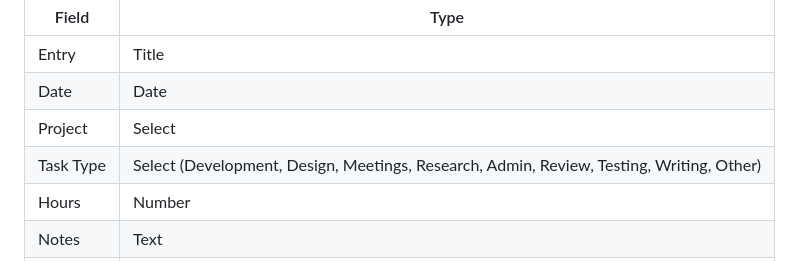
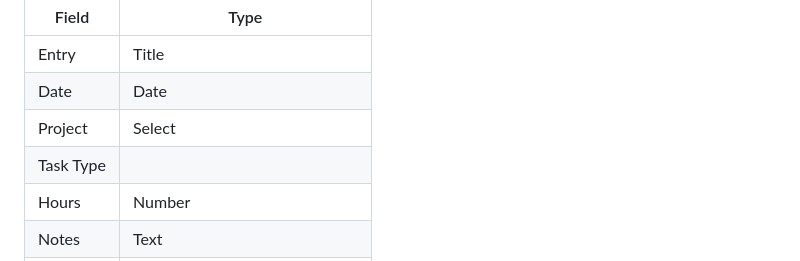
Before and after one commit to redcatauthor/timesheet, a Markdown page: README.md, the part around the change. Rendered like a GitHub page.

```diff
--- a/README.md
+++ b/README.md
@@ -32,7 +32,7 @@ Create two databases in Notion:
 | Entry | Title |
 | Date | Date |
 | Project | Select |
-| Task Type | Select (Development, Design, Meetings, Research, Admin, Review, Testing, Writing, Other) |
+| Task Type |
 | Hours | Number |
 | Notes | Text |
 | Status | Select (To do, In progress, Done) |
```
